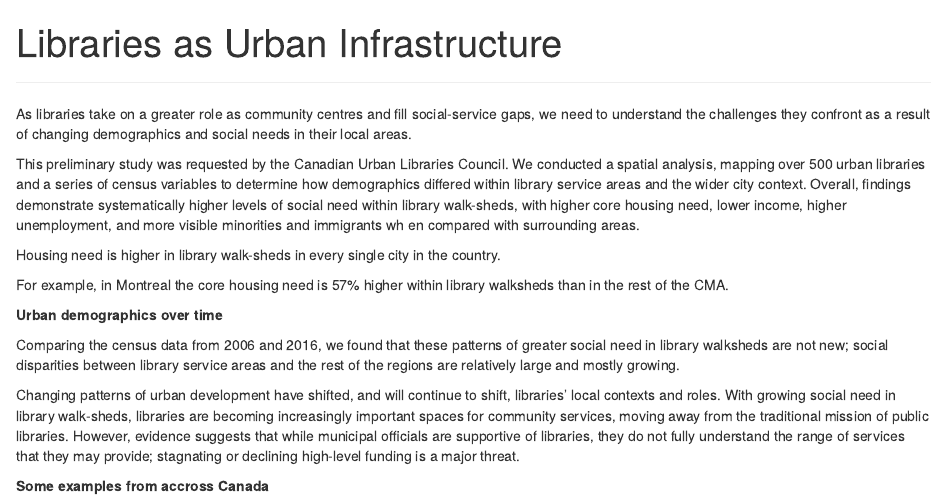
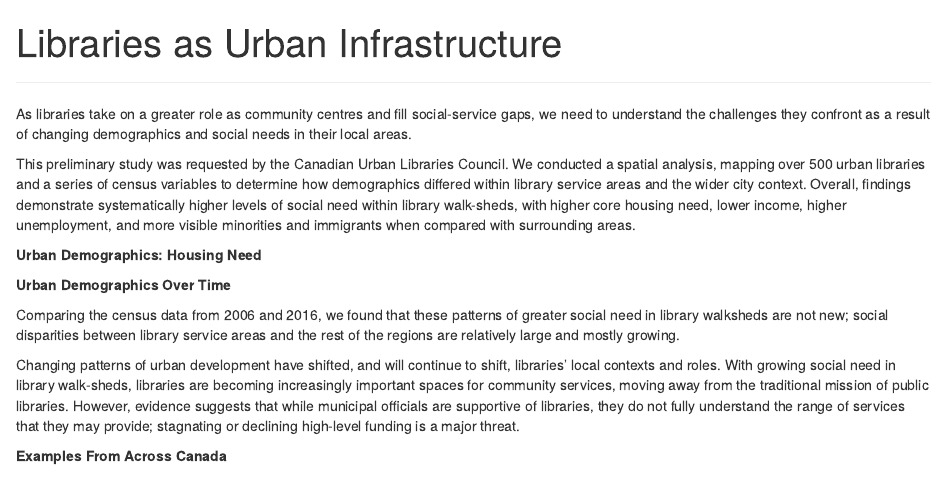
Before and after one commit to UPGo-McGill/libraries, an R Markdown document (blog_post.Rmd): the page in a window 1100 px wide, from its top. Rendered offline with R 4.5, knitr and Pandoc, with nearby package versions; the code chunks are not run, so their results and figures are left out.

Commit message:
layout edit

````diff
--- a/blog_post.Rmd
+++ b/blog_post.Rmd
@@ -13,21 +13,21 @@ source("R/08_blog_graphs.R")
 As libraries take on a greater role as community centres and fill social-service gaps, we need to understand the challenges they confront as a result of changing demographics and social needs in their local areas.
 
 This preliminary study was requested by the Canadian Urban Libraries Council. We conducted a spatial analysis, mapping over 500 urban libraries and a series of census variables to determine how demographics differed within library service areas and the wider city context.
-Overall, findings demonstrate systematically higher levels of social need within library walk-sheds, with higher core housing need, lower income, higher unemployment, and more visible minorities and immigrants wh en compared with surrounding areas.
+Overall, findings demonstrate systematically higher levels of social need within library walk-sheds, with higher core housing need, lower income, higher unemployment, and more visible minorities and immigrants when compared with surrounding areas.
 
-```{r, echo = FALSE, fig.cap="\\label{figure1} Figure 1: Housing need in library walksheds", fig.align = 'center', message = FALSE}
+**Urban Demographics: Housing Need**
+
+```{r, echo = FALSE, fig.cap="\\label{figure1} Figure 1: Housing need in library walksheds. Housing need is higher in library walk-sheds in every single city in the country", fig.align = 'center', message = FALSE}
 figure1
 ```
 
-Housing need is higher in library walk-sheds in every single city in the country.
 
-```{r, echo = FALSE, fig.cap="\\label{figure1} Figure 2: Distribution of housing need in Montreal", fig.align = 'center', message = FALSE}
+```{r, echo = FALSE, fig.cap="\\label{figure1} Figure 2: Distribution of housing need in Montreal. The core housing need is 57% higher within library walkshed than in the rest of the CMA", fig.align = 'center', message = FALSE}
 figure2
 ```
 
-For example, in Montreal the core housing need is 57% higher within library walksheds than in the rest of the CMA.
 
-**Urban demographics over time**
+**Urban Demographics Over Time**
 
 Comparing the census data from 2006 and 2016, we found that these patterns of greater social need in library walksheds are not new; social disparities between library service areas and the rest of the regions are relatively large and mostly growing.
 
@@ -41,7 +41,7 @@ figure4
 
 Changing patterns of urban development have shifted, and will continue to shift, libraries’ local contexts and roles. With growing social need in library walk-sheds, libraries are becoming increasingly important spaces for community services, moving away from the traditional mission of public libraries. However, evidence suggests that while municipal officials are supportive of libraries, they do not fully understand the range of services that they may provide; stagnating or declining high-level funding is a major threat.
 
-**Some examples from accross Canada**
+**Examples From Across Canada**
 
 ```{r, echo = FALSE, fig.cap="\\label{figure1} Figure 5: Demographic variables in Montreal, 2016",  fig.align='center', message = FALSE}
 tmap_arrange(fig_montreal, fig_montreal2)
````
Also changed, not shown: blog_post.Rmd (3 more changed lines).
